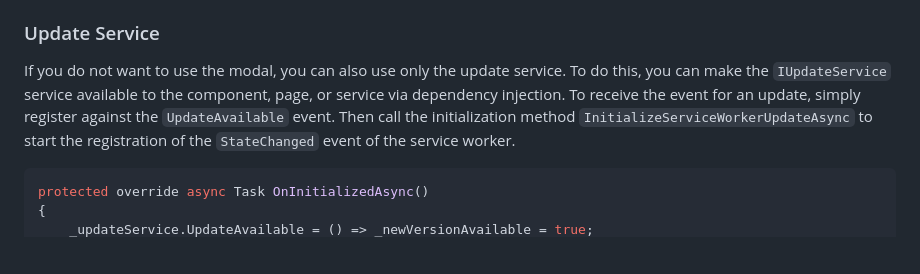
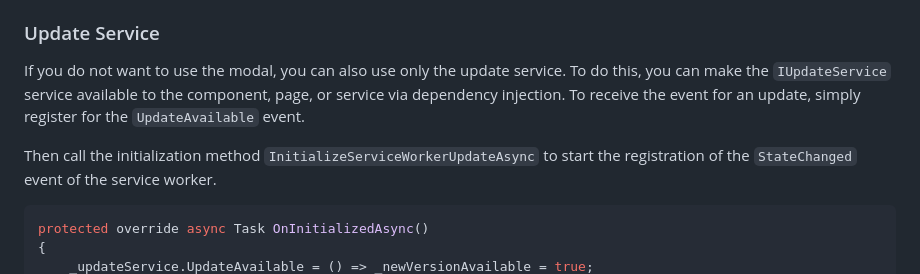
Before and after one commit to thinktecture/Thinktecture.Blazor, a Markdown page: src/Thinktecture.Blazor.PwaUpdate/README.md, the part around the change. Drawn GitHub-style; blank space fills up the shorter version.

Commit message:
Update src/Thinktecture.Blazor.PwaUpdate/README.md
Co-authored-by: Christian Liebel <christian.liebel@thinktecture.com>

```diff
--- a/src/Thinktecture.Blazor.PwaUpdate/README.md
+++ b/src/Thinktecture.Blazor.PwaUpdate/README.md
@@ -83,7 +83,8 @@ Another option is to override CSS variables:
 ### Update Service
 
 If you do not want to use the modal, you can also use only the update service. To do this, you can make the `IUpdateService` service available to the component,
-page, or service via dependency injection. To receive the event for an update, simply register against the `UpdateAvailable` event.
+page, or service via dependency injection. To receive the event for an update, simply register for the `UpdateAvailable` event.
+
 Then call the initialization method `InitializeServiceWorkerUpdateAsync` to start the registration of the `StateChanged` event of the service worker.
 
 
```
